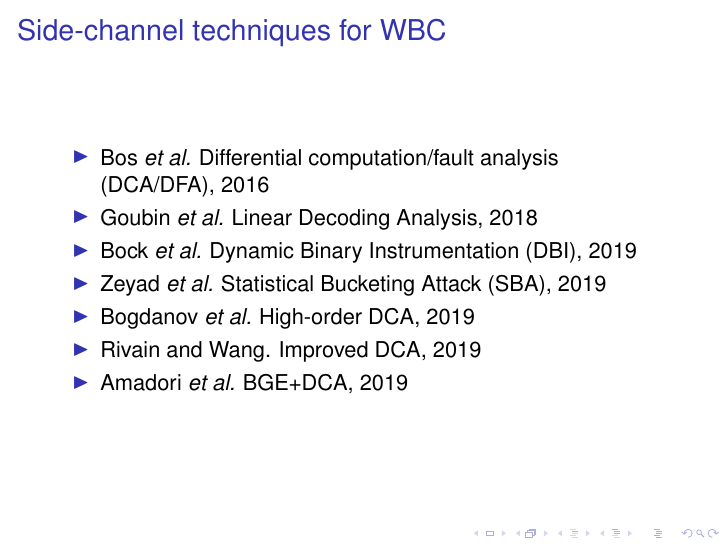
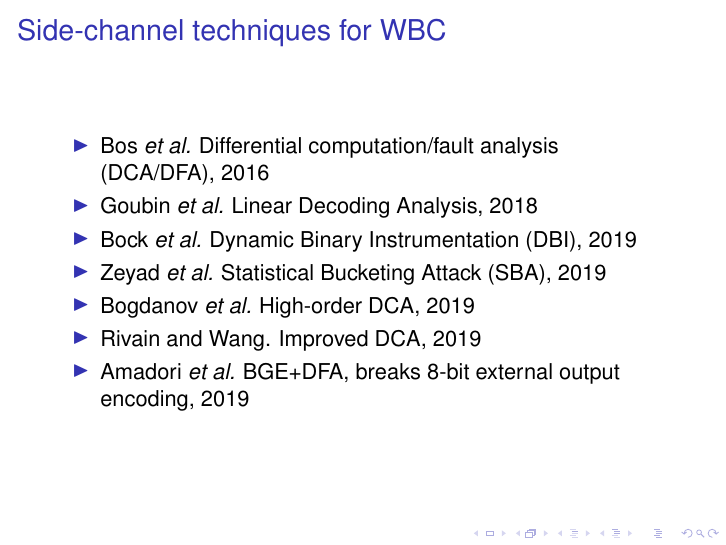
Before and after one commit to GongZheng/WBC_Tutorial, LaTeX slides (Chapter1_Overview/WBC_Tutorial_Overview.tex): page 26 of 34. Compiled offline with pdfLaTeX.

Commit message:
Revised a typo on Bock et al.s BGE+DFA

```diff
--- a/Chapter1_Overview/WBC_Tutorial_Overview.tex
+++ b/Chapter1_Overview/WBC_Tutorial_Overview.tex
@@ -474,7 +474,7 @@ In SAC 2002, Chow \textit{et al.} first proposed \textit{white-box cryptography}
 
 \item Rivain and Wang. Improved DCA, 2019
 
-\item Amadori \textit{et al.} BGE+DCA, 2019
+\item Amadori \textit{et al.} BGE+DFA, breaks 8-bit external output encoding, 2019
 
 \end{itemize}
 
```
